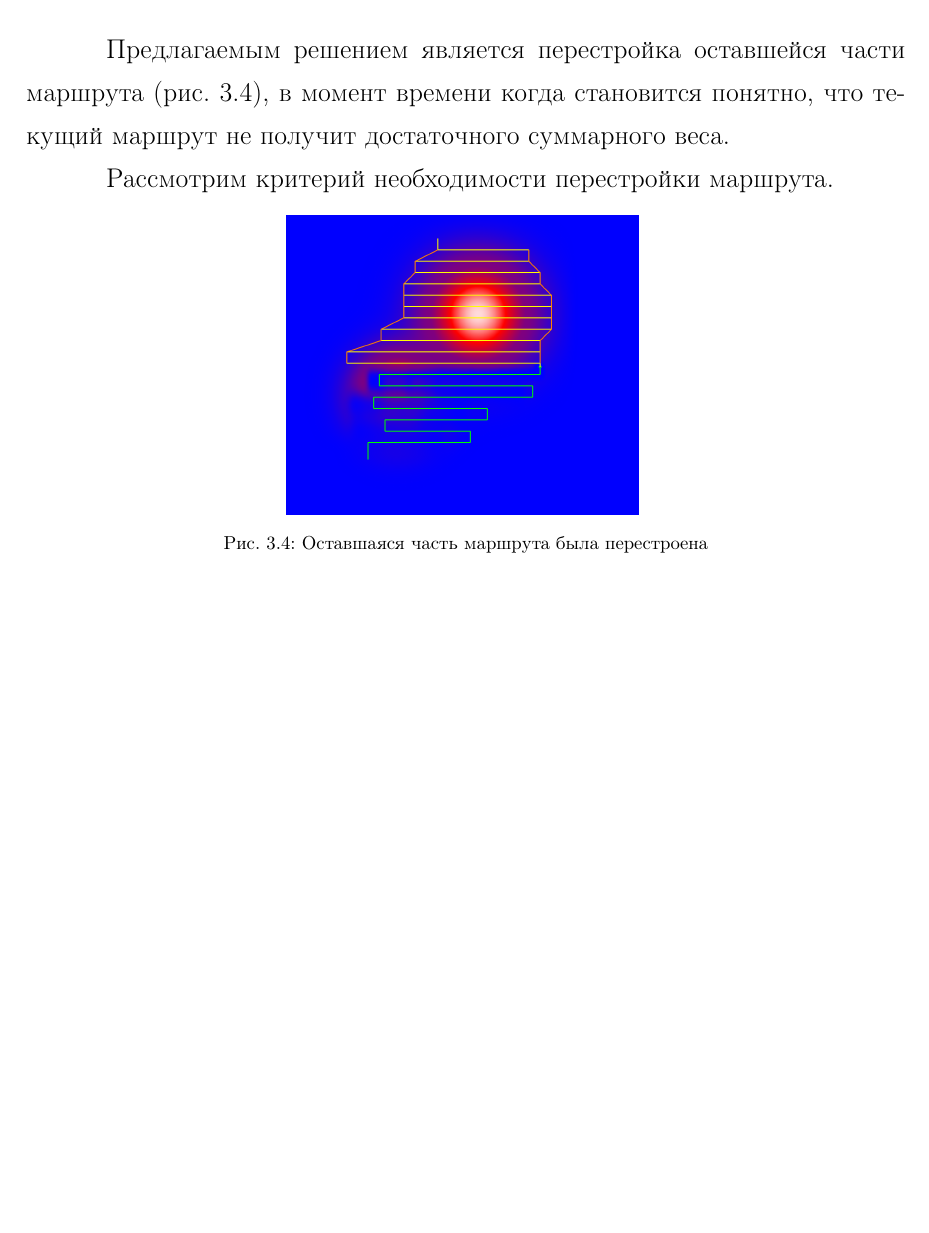
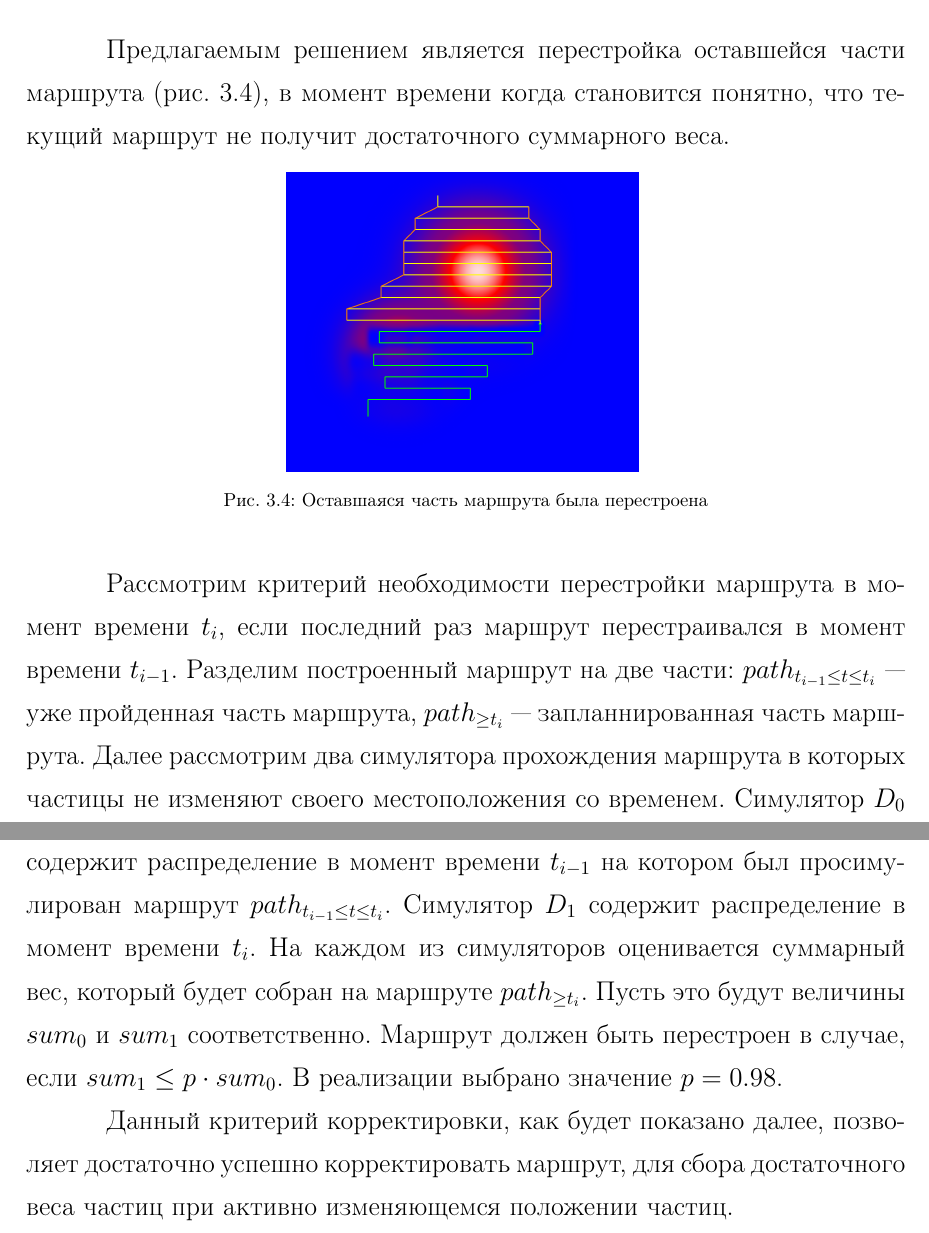
Before and after one commit to antonkov/bachelor-thesis, a LaTeX thesis (paper/thesis.tex, which reads paper/chapters/chapter3.tex): part of page 30 of 33 before the commit and two parts of pages 30 and 31 of 34 after it, the two joined at a grey line, cut so that both start at the same text, the shorter picture padded with empty space. Compiled offline with pdfLaTeX.

Commit message:
correction of paath

```diff
--- a/paper/chapters/chapter3.tex
+++ b/paper/chapters/chapter3.tex
@@ -205,14 +205,25 @@ $O(W \cdot H \cdot N)$ или при грубой оценке $N$ --- $O(W^2 \c
 Таким образом к середине прохождения маршрута становится заметно (рис. \ref{algo:before}), что
 положения частиц изменились настолько, что текущий планируемый маршрут оказался неудовлетворительным.
 
-
 Предлагаемым решением является перестройка оставшейся части маршрута (рис. \ref{pic02-after}),
 в момент времени когда становится понятно, что текущий маршрут не получит достаточного
 суммарного веса.
 
-Рассмотрим критерий необходимости перестройки маршрута.
+\drawfigurex{pic02-after}{Оставшаяся часть маршрута была перестроена}{pic02-after}{0.4\textwidth}
 
-\drawfigurex{pic02-after}{Оставшаяся часть маршрута была перестроена}{pic02-after}{0.4\textwidth}
+Рассмотрим критерий необходимости перестройки маршрута в момент времени $t_i$, если последний
+раз маршрут перестраивался в момент времени $t_{i-1}$. Разделим построенный
+маршрут на две части: $path_{t_{i-1} \le t \le t_{i}}$ --- уже пройденная часть маршрута, $path_{\ge t_{i}}$
+--- запланнированная часть маршрута. Далее рассмотрим два симулятора прохождения маршрута в которых
+частицы не изменяют своего местоположения со временем. Симулятор $D_0$ содержит распределение
+в момент времени $t_{i-1}$ на котором был просимулирован маршрут $path_{t_{i-1} \le t \le t_{i}}$.
+Симулятор $D_1$ содержит распределение в момент времени $t_i$. На каждом из симуляторов оценивается
+суммарный вес, который будет собран на маршруте $path_{\ge t_{i}}$. Пусть это будут величины
+$sum_0$ и $sum_1$ соответственно. Маршрут должен быть перестроен в случае, если
+ $sum_1 \le p \cdot sum_0$. В реализации выбрано значение $p = 0.98$.
+
+Данный критерий корректировки, как будет показано далее, позволяет достаточно успешно корректировать
+маршрут, для сбора достаточного веса частиц при активно изменяющемся положении частиц.
 
 \FloatBarrier
 
```
Also changed, not shown: paper/thesis.pdf, 3 other files.
